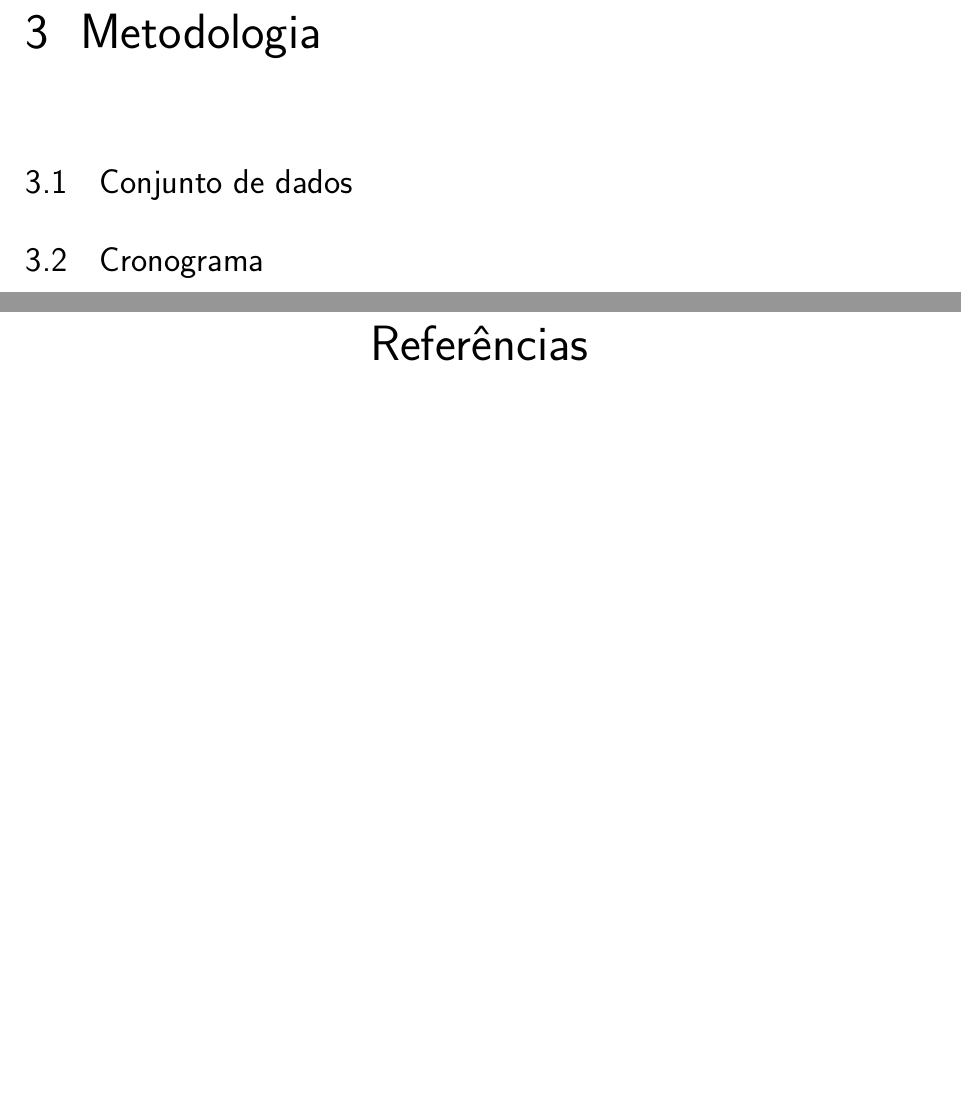
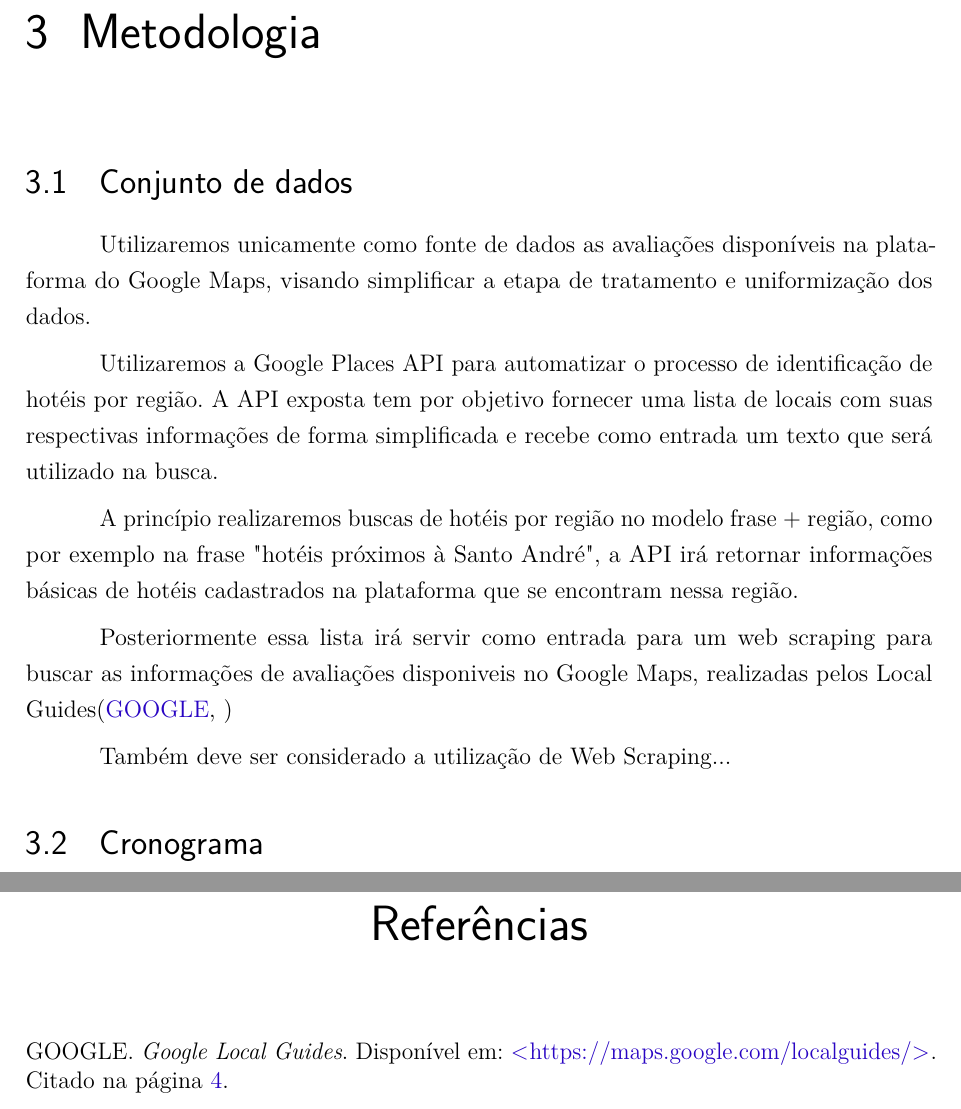
Before and after one commit to emerson-matos/tcc-latex, a LaTeX thesis (dissertacao.tex, which reads capitulos/metodologia.tex): two parts of pages 9 and 10 of 10, joined at a grey line, cut so that both start at the same text, the shorter picture padded with empty space. Compiled offline with pdfLaTeX.

Commit message:
Updates from Overleaf

```diff
--- a/capitulos/metodologia.tex
+++ b/capitulos/metodologia.tex
@@ -4,6 +4,16 @@
 
 \section{Conjunto de dados}
 
+Utilizaremos unicamente como fonte de dados as avaliações disponíveis na plataforma do Google Maps, visando simplificar a etapa de tratamento e uniformização dos dados.
+
+Utilizaremos a Google Places API para automatizar o processo de identificação de hotéis por região. A API exposta tem por objetivo fornecer uma lista de locais com suas respectivas informações de forma simplificada e recebe como entrada um texto que será utilizado na busca.
+
+A princípio realizaremos buscas de hotéis por região no modelo frase + região, como por exemplo na frase "hotéis próximos à Santo André", a API irá retornar informações básicas de hotéis cadastrados na plataforma que se encontram nessa região.
+
+Posteriormente essa lista irá servir como entrada para um web scraping para buscar as informações de avaliações disponiveis no Google Maps, realizadas pelos Local Guides\cite{localguides}
+
+Também deve ser considerado a utilização de Web Scraping...
+
 
 
 \section{Cronograma}
```
